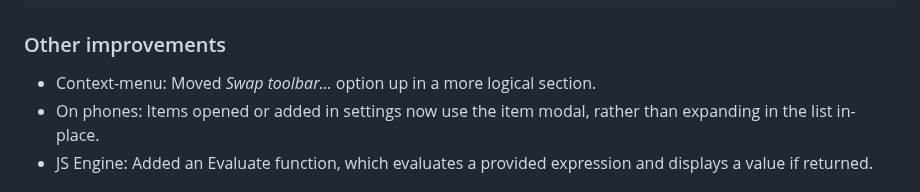
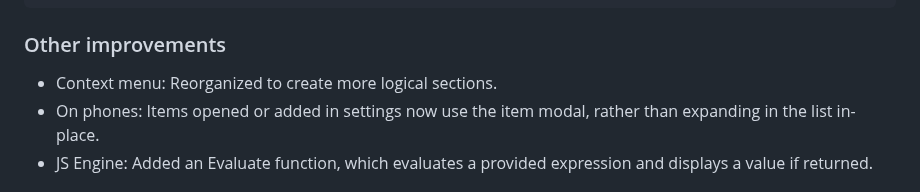
Before and after one commit to chrisgurney/obsidian-note-toolbar, a Markdown page: src/I18n/en-whats-new.md, the part around the change. Rendered like a GitHub page.

Commit message:
docs: updated What's New

```diff
--- a/src/I18n/en-whats-new.md
+++ b/src/I18n/en-whats-new.md
@@ -66,7 +66,7 @@ Example CSS snippet:
 
 ### Other improvements
 
-- Context-menu: Moved _Swap toolbar..._ option up in a more logical section.
+- Context menu: Reorganized to create more logical sections.
 - On phones: Items opened or added in settings now use the item modal, rather than expanding in the list in-place.
 - JS Engine: Added an Evaluate function, which evaluates a provided expression and displays a value if returned.
 
```
